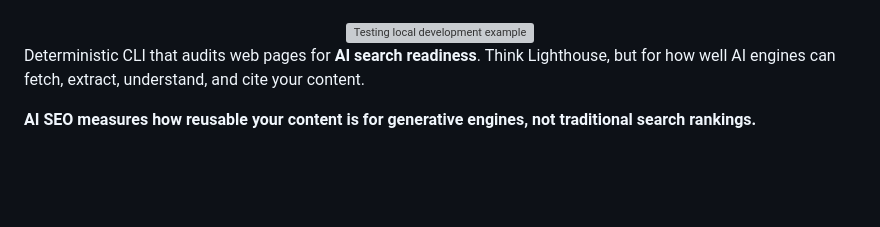
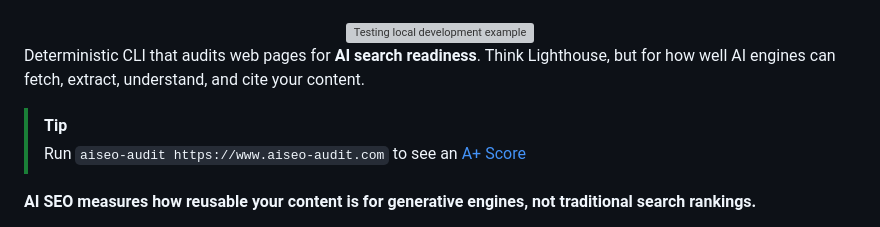
Before and after one commit to agencyenterprise/aiseo-audit, a Markdown page: README.md, the part around the change. Drawn GitHub-style; blank space fills up the shorter version; grey boxes are pictures that could not be loaded.

Commit message:
Update README.md to include a usage tip for running the AI SEO audit command.

```diff
--- a/README.md
+++ b/README.md
@@ -14,6 +14,9 @@
 </div>
 
 Deterministic CLI that audits web pages for **AI search readiness**. Think Lighthouse, but for how well AI engines can fetch, extract, understand, and cite your content.
+
+> [!TIP]
+> Run `aiseo-audit https://www.aiseo-audit.com` to see an [A+ Score](https://www.aiseo-audit.com/)
 
 **AI SEO measures how reusable your content is for generative engines, not traditional search rankings.**
 
```
